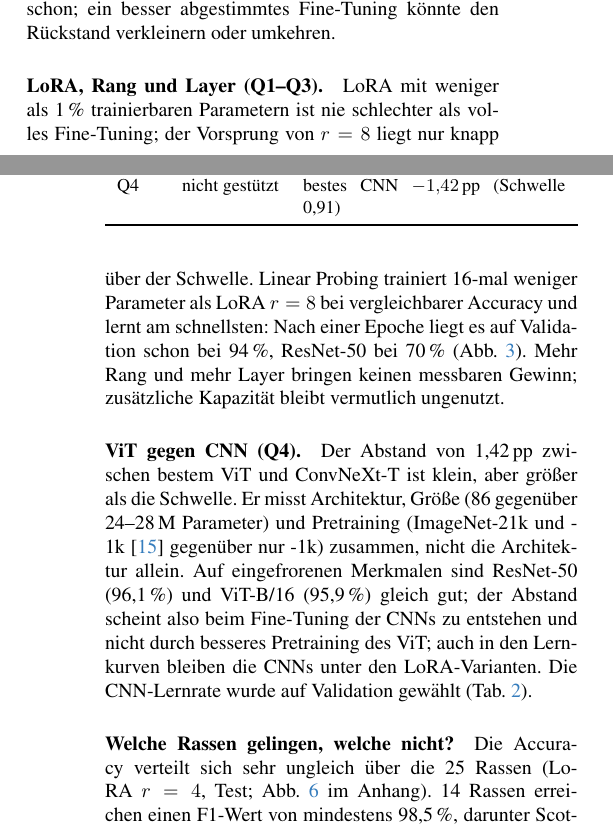
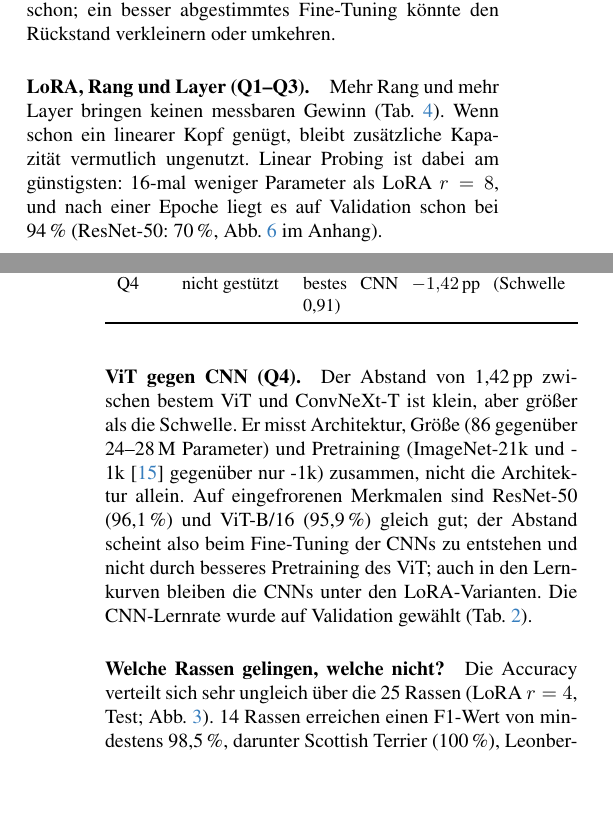
Before and after one commit to hsbi-dlcv-eskeif-dawalibi/hunderassen-vit, a LaTeX paper (paper/ms1/main.tex, which reads paper/ms1/sec/5_discussion.tex): two parts of the columns of pages 4 and 5 of 9, joined at a grey line, cut so that both start at the same text, the shorter picture padded with empty space. Compiled offline with pdfLaTeX; a LaTeX package or settings file that is missing is left out.

Commit message:
docs(paper): per-breed F1 into the main text, learning curves to the appendix, drop repeated verdicts

```diff
--- a/paper/ms1/sec/5_discussion.tex
+++ b/paper/ms1/sec/5_discussion.tex
@@ -64,11 +64,10 @@ optimiert, die der CNNs schon; ein besser abgestimmtes Fine-Tuning könnte den R
 \end{figure}
 
 \paragraph{LoRA, Rang und Layer (Q1--Q3).}
-LoRA mit weniger als 1\,\% trainierbaren Parametern ist nie schlechter als volles Fine-Tuning; der Vorsprung
-von $r=8$ liegt nur knapp über der Schwelle. Linear Probing trainiert
-16-mal weniger Parameter als LoRA $r=8$ bei vergleichbarer Accuracy und lernt am schnellsten: Nach einer Epoche
-liegt es auf Validation schon bei 94\,\%, ResNet-50 bei 70\,\% (\cref{fig:curves}).
-Mehr Rang und mehr Layer bringen keinen messbaren Gewinn; zusätzliche Kapazität bleibt vermutlich ungenutzt.
+Mehr Rang und mehr Layer bringen keinen messbaren Gewinn (\cref{tab:hyp}). Wenn schon ein linearer Kopf
+genügt, bleibt zusätzliche Kapazität vermutlich ungenutzt. Linear Probing ist dabei am günstigsten: 16-mal
+weniger Parameter als LoRA $r=8$, und nach einer Epoche liegt es auf Validation schon bei 94\,\%
+(ResNet-50: 70\,\%, \cref{fig:curves} im Anhang).
 
 \paragraph{ViT gegen CNN (Q4).}
 Der Abstand von 1,42\,pp zwischen bestem ViT und ConvNeXt-T ist klein, aber größer als die Schwelle. Er
@@ -79,7 +78,7 @@ scheint also beim Fine-Tuning der CNNs zu entstehen und nicht durch besseres Pre
 Lernkurven bleiben die CNNs unter den LoRA-Varianten. Die CNN-Lernrate wurde auf Validation gewählt (\cref{tab:lr}).
 
 \paragraph{Welche Rassen gelingen, welche nicht?}
-Die Accuracy verteilt sich sehr ungleich über die 25 Rassen (LoRA $r=4$, Test; \cref{fig:perbreed} im Anhang).
+Die Accuracy verteilt sich sehr ungleich über die 25 Rassen (LoRA $r=4$, Test; \cref{fig:perbreed}).
 14 Rassen erreichen einen F1-Wert von mindestens 98,5\,\%, darunter Scottish Terrier (100\,\%), Leonberger,
 English Setter und Newfoundland (99,7--99,8\,\%). Sie fallen durch Fell, Größe oder Gesichtsform auf und haben
 keinen ähnlichen Nachbarn (\cref{fig:examples}); das erklärt vermutlich, warum sie leicht sind.
```
Also changed, not shown: paper/ms1/sec/3_method.tex (+1 -2 lines), paper/ms1/sec/4_results.tex (+6 -7 lines), paper/ms1/sec/X_appendix.tex (+8 -8 lines).
